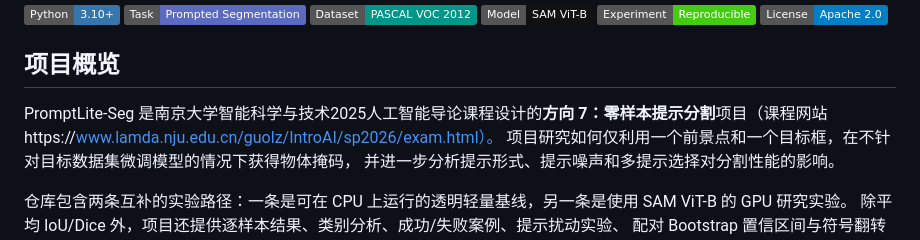
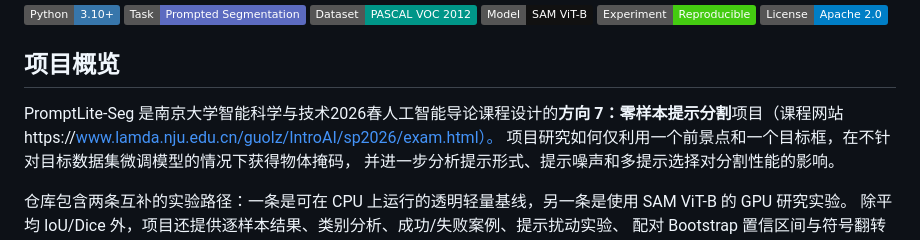
Before and after one commit to ZhouYinLong-lab/PromptLite-Seg, a Markdown page: README.md, the part around the change. Drawn GitHub-style; badges without logos.

Commit message:
Correct project year from 2025 to 2026
Updated project year in README for accuracy.

```diff
--- a/README.md
+++ b/README.md
@@ -12,7 +12,7 @@
 
 ## 项目概览
 
-PromptLite-Seg 是南京大学智能科学与技术2025人工智能导论课程设计的**方向 7：零样本提示分割**项目（课程网站https://www.lamda.nju.edu.cn/guolz/IntroAI/sp2026/exam.html）。
+PromptLite-Seg 是南京大学智能科学与技术2026春人工智能导论课程设计的**方向 7：零样本提示分割**项目（课程网站https://www.lamda.nju.edu.cn/guolz/IntroAI/sp2026/exam.html）。
 项目研究如何仅利用一个前景点和一个目标框，在不针对目标数据集微调模型的情况下获得物体掩码，
 并进一步分析提示形式、提示噪声和多提示选择对分割性能的影响。
 
```
